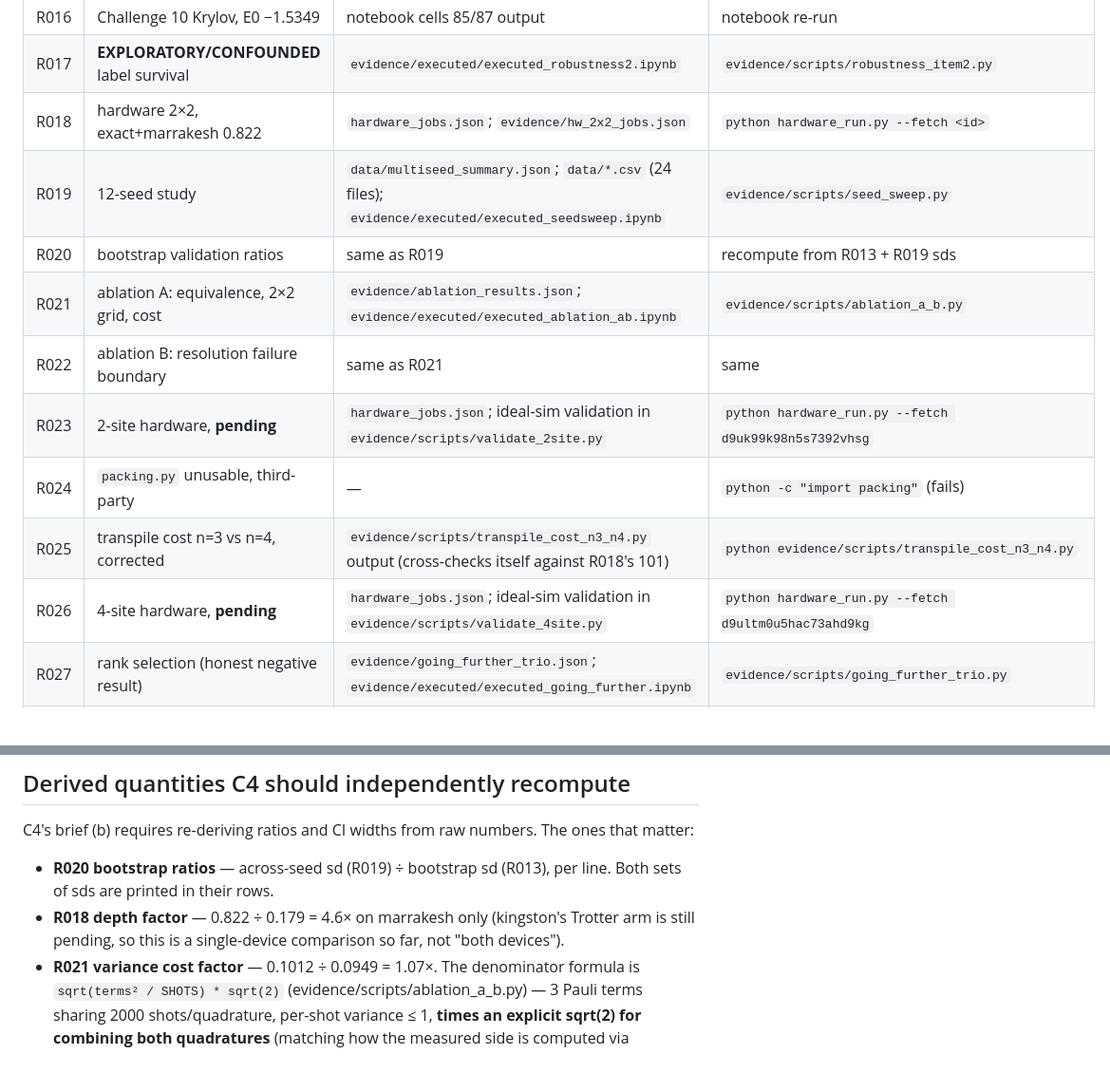
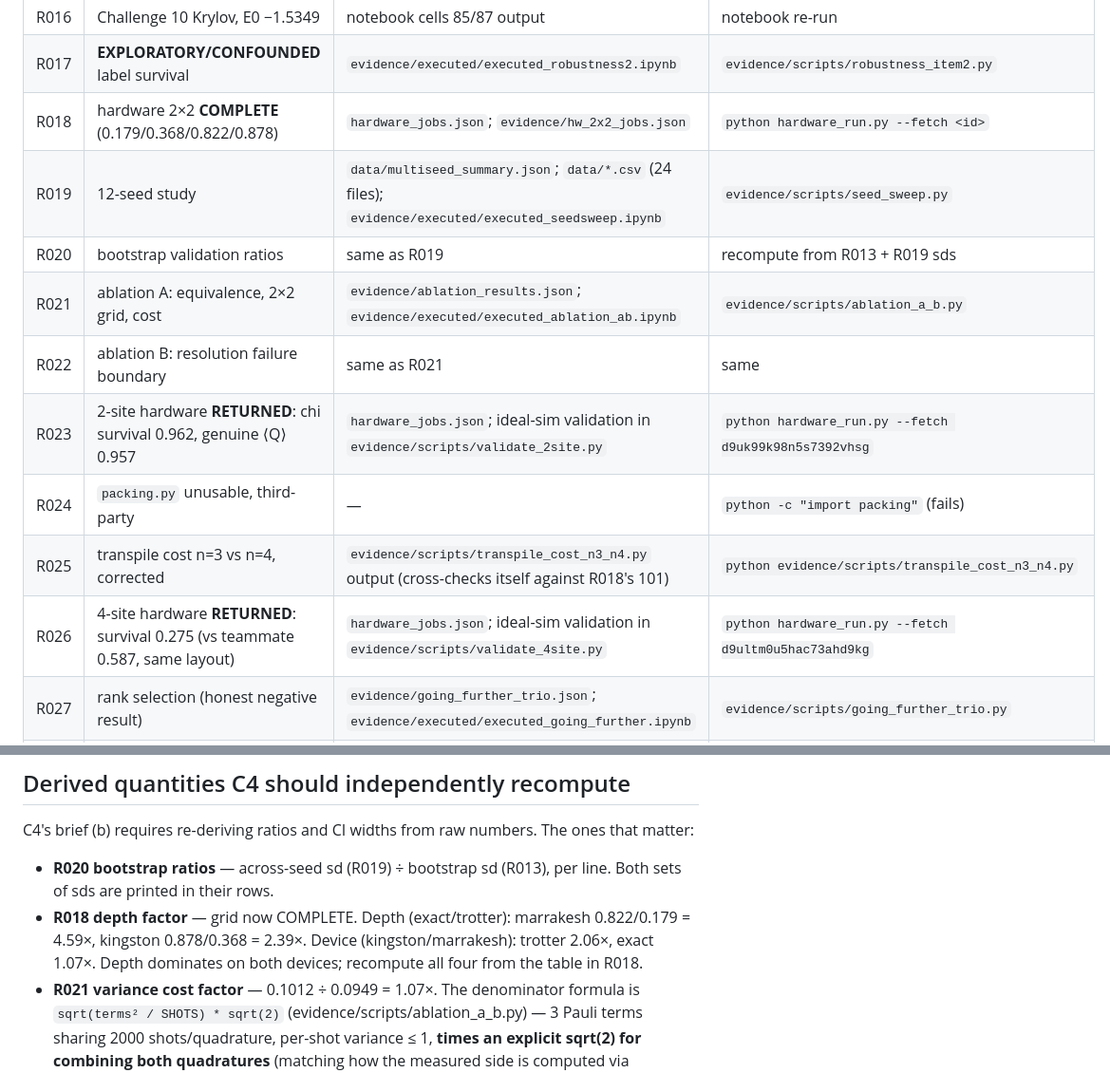
Before and after one commit to mnsh0409/Qiskit-Hackathon-2026, a Markdown page: EVIDENCE.md, 2 parts joined by grey strips. Shown at 95% size. GitHub-like rendering.

Commit message:
EVIDENCE.md: clear stale 'pending' hardware entries now all jobs returned
R018/R023/R026 were still marked pending in the row map, and the derived-
quantities section still said kingston's Trotter arm was outstanding. All
four 2x2 arms plus both side-model jobs have since returned; updated with
the actual numbers so an auditor reading EVIDENCE.md is not told to expect
results that already exist.

```diff
--- a/EVIDENCE.md
+++ b/EVIDENCE.md
@@ -38,15 +38,15 @@ committed under `evidence/`.
 | R014 | Challenge 11 noise, damping 0.342 | notebook cells 91/93 output | notebook re-run |
 | R016 | Challenge 10 Krylov, E0 −1.5349 | notebook cells 85/87 output | notebook re-run |
 | R017 | **EXPLORATORY/CONFOUNDED** label survival | `evidence/executed/executed_robustness2.ipynb` | `evidence/scripts/robustness_item2.py` |
-| R018 | hardware 2×2, exact+marrakesh 0.822 | `hardware_jobs.json`; `evidence/hw_2x2_jobs.json` | `python hardware_run.py --fetch <id>` |
+| R018 | hardware 2×2 **COMPLETE** (0.179/0.368/0.822/0.878) | `hardware_jobs.json`; `evidence/hw_2x2_jobs.json` | `python hardware_run.py --fetch <id>` |
 | R019 | 12-seed study | `data/multiseed_summary.json`; `data/*.csv` (24 files); `evidence/executed/executed_seedsweep.ipynb` | `evidence/scripts/seed_sweep.py` |
 | R020 | bootstrap validation ratios | same as R019 | recompute from R013 + R019 sds |
 | R021 | ablation A: equivalence, 2×2 grid, cost | `evidence/ablation_results.json`; `evidence/executed/executed_ablation_ab.ipynb` | `evidence/scripts/ablation_a_b.py` |
 | R022 | ablation B: resolution failure boundary | same as R021 | same |
-| R023 | 2-site hardware, **pending** | `hardware_jobs.json`; ideal-sim validation in `evidence/scripts/validate_2site.py` | `python hardware_run.py --fetch d9uk99k98n5s7392vhsg` |
+| R023 | 2-site hardware **RETURNED**: chi survival 0.962, genuine ⟨Q⟩ 0.957 | `hardware_jobs.json`; ideal-sim validation in `evidence/scripts/validate_2site.py` | `python hardware_run.py --fetch d9uk99k98n5s7392vhsg` |
 | R024 | `packing.py` unusable, third-party | — | `python -c "import packing"` (fails) |
 | R025 | transpile cost n=3 vs n=4, corrected | `evidence/scripts/transpile_cost_n3_n4.py` output (cross-checks itself against R018's 101) | `python evidence/scripts/transpile_cost_n3_n4.py` |
-| R026 | 4-site hardware, **pending** | `hardware_jobs.json`; ideal-sim validation in `evidence/scripts/validate_4site.py` | `python hardware_run.py --fetch d9ultm0u5hac73ahd9kg` |
+| R026 | 4-site hardware **RETURNED**: survival 0.275 (vs teammate 0.587, same layout) | `hardware_jobs.json`; ideal-sim validation in `evidence/scripts/validate_4site.py` | `python hardware_run.py --fetch d9ultm0u5hac73ahd9kg` |
 | R027 | rank selection (honest negative result) | `evidence/going_further_trio.json`; `evidence/executed/executed_going_further.ipynb` | `evidence/scripts/going_further_trio.py` |
 | R028 | measured chi/chi_Q correlation + correlated bootstrap | same as R027 | same |
 | R029 | variance budgeting, 3^w rule vs measured | same as R027 | same |
@@ -62,8 +62,9 @@ C4's brief (b) requires re-deriving ratios and CI widths from raw numbers. The o
 
 - **R020 bootstrap ratios** — across-seed sd (R019) ÷ bootstrap sd (R013), per line. Both
   sets of sds are printed in their rows.
-- **R018 depth factor** — 0.822 ÷ 0.179 = 4.6× on marrakesh only (kingston's Trotter arm is
-  still pending, so this is a single-device comparison so far, not "both devices").
+- **R018 depth factor** — grid now COMPLETE. Depth (exact/trotter): marrakesh 0.822/0.179 =
+  4.59×, kingston 0.878/0.368 = 2.39×. Device (kingston/marrakesh): trotter 2.06×, exact
+  1.07×. Depth dominates on both devices; recompute all four from the table in R018.
 - **R021 variance cost factor** — 0.1012 ÷ 0.0949 = 1.07×. The denominator formula is
   `sqrt(terms² / SHOTS) * sqrt(2)` (evidence/scripts/ablation_a_b.py) — 3 Pauli terms sharing
   2000 shots/quadrature, per-shot variance ≤ 1, **times an explicit sqrt(2) for combining
```
